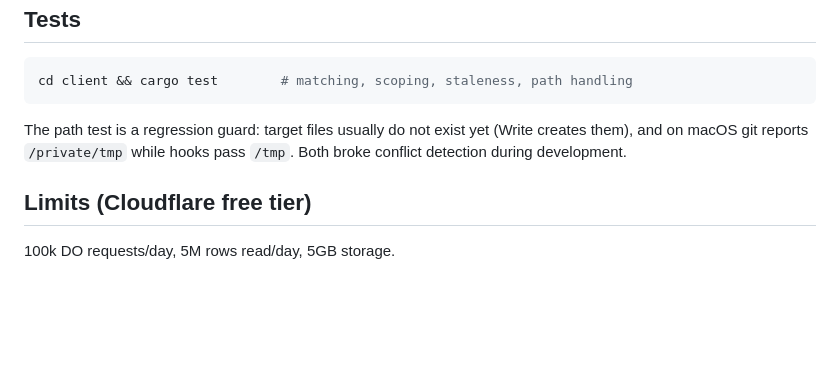
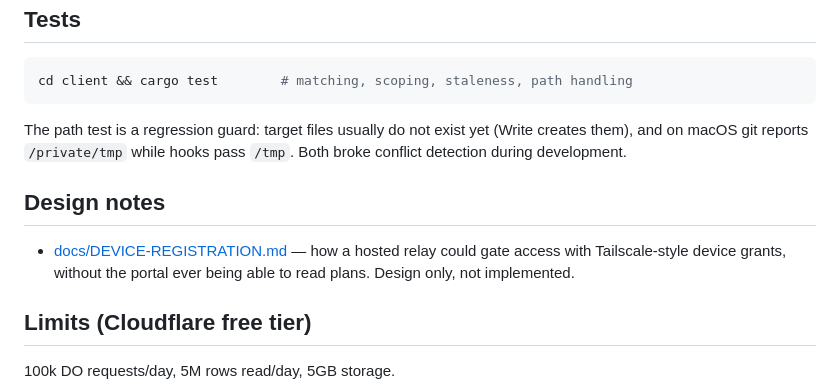
Before and after one commit to jhnhnsn/robofinger, a Markdown page: README.md, the part around the change. Rendered like a GitHub page; blank space fills up the shorter version.

Commit message:
document device registration design

```diff
--- a/README.md
+++ b/README.md
@@ -274,6 +274,12 @@ The path test is a regression guard: target files usually do not exist yet
 (Write creates them), and on macOS git reports `/private/tmp` while hooks pass
 `/tmp`. Both broke conflict detection during development.
 
+## Design notes
+
+- [docs/DEVICE-REGISTRATION.md](./docs/DEVICE-REGISTRATION.md) — how a hosted
+  relay could gate access with Tailscale-style device grants, without the portal
+  ever being able to read plans. Design only, not implemented.
+
 ## Limits (Cloudflare free tier)
 
 100k DO requests/day, 5M rows read/day, 5GB storage.
```
